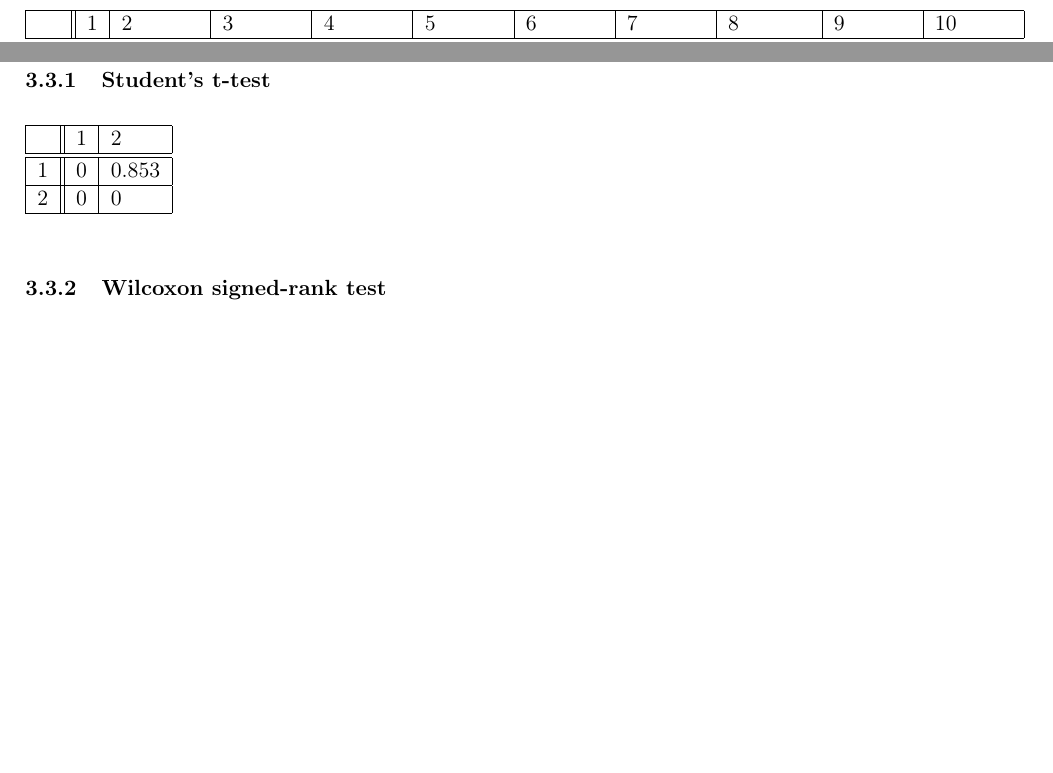
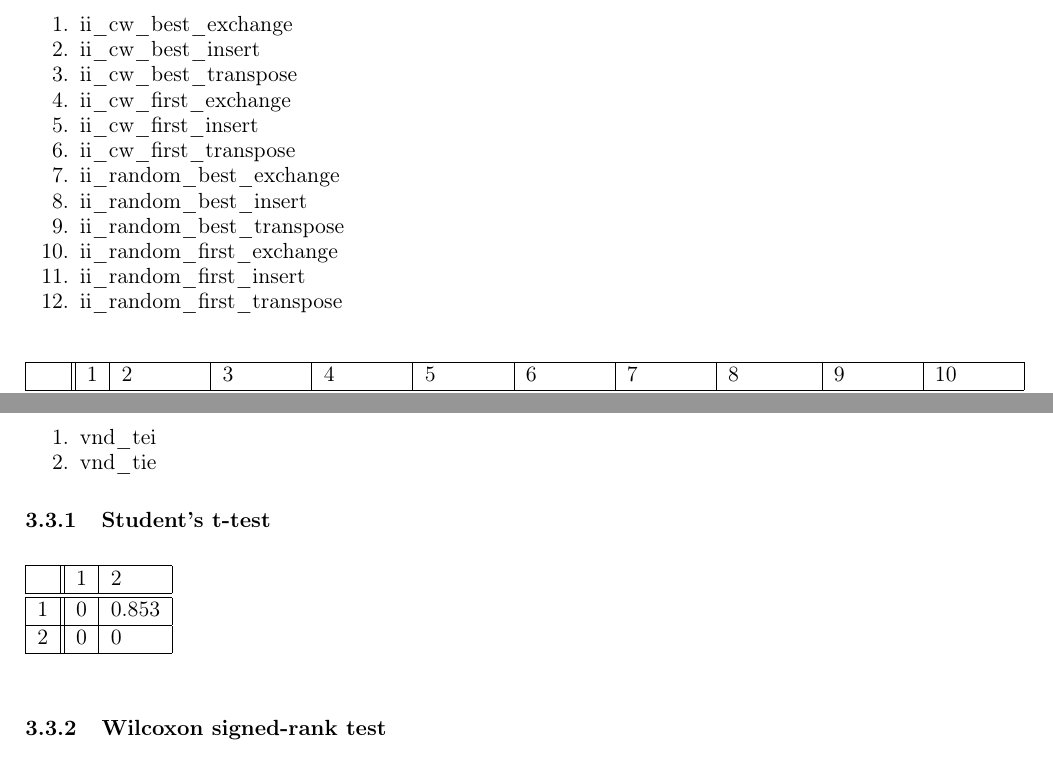
Before and after one commit to ObsidianWitch/eduinfoh413a1, a LaTeX document (report/report.tex, which reads report/ex1.tex, report/ex2.tex): two parts of pages 9 and 12 of 13, joined at a grey line, cut at the place of the change, the shorter picture padded with empty space. Compiled offline with pdfLaTeX.

Commit message:
report - tables - order rows & cols

```diff
--- a/report/ex1.tex
+++ b/report/ex1.tex
@@ -285,7 +285,23 @@ write.table(results[,,2], paste(out.path, "wilcoxon", sep="_"))
 
 \subsubsection{Student's t-test}
 
-% TODO which experiment correspond to which row/col
+\noindent Order in which the rows \& columns are ordered in the tables :
+
+\begin{enumerate}
+    \itemsep-0.5em
+	\item ii\_cw\_best\_exchange
+	\item ii\_cw\_best\_insert
+	\item ii\_cw\_best\_transpose
+	\item ii\_cw\_first\_exchange
+	\item ii\_cw\_first\_insert
+	\item ii\_cw\_first\_transpose
+	\item ii\_random\_best\_exchange
+	\item ii\_random\_best\_insert
+	\item ii\_random\_best\_transpose
+	\item ii\_random\_first\_exchange
+	\item ii\_random\_first\_insert
+	\item ii\_random\_first\_transpose
+\end{enumerate}
 
 \begin{table}[h]
 \begin{tabular}{|l||l|l|l|l|l|l|l|l|l|l|l|l|}
--- a/report/ex2.tex
+++ b/report/ex2.tex
@@ -70,6 +70,14 @@ vnd_tie 2.6487053958858 1352.99196 17.346050769231
 
 \subsection{Tests}
 
+\noindent Order in which the rows \& columns are ordered in the tables :
+
+\begin{enumerate}
+    \itemsep-0.5em
+    \item vnd\_tei
+    \item vnd\_tie
+\end{enumerate}
+
 \subsubsection{Student's t-test}
 
 \begin{table}[h]
```
